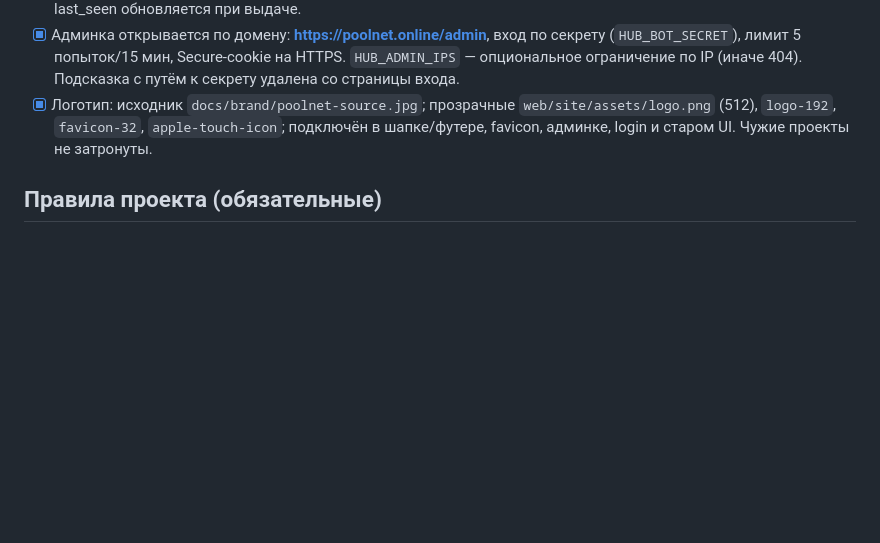
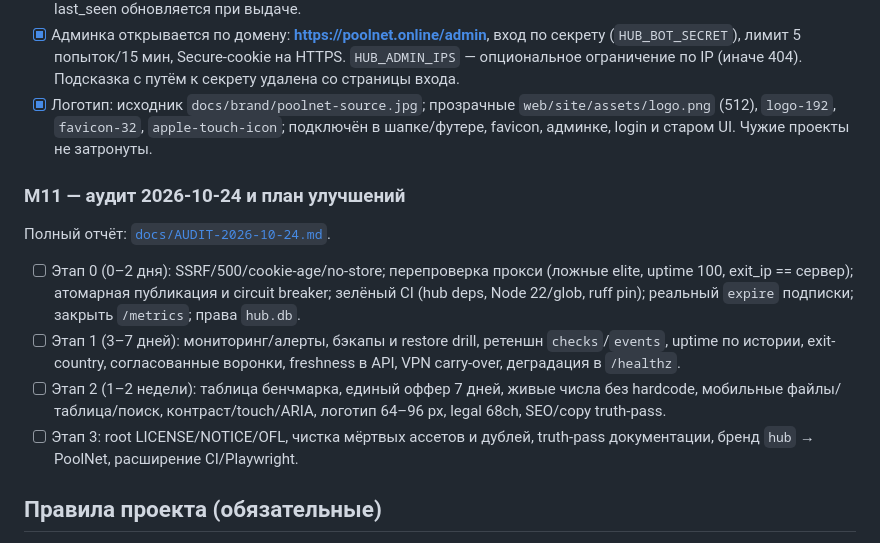
Before and after one commit to evgen1yby-glitch/poolnet, a Markdown page: PLAN.md, the part around the change. Drawn GitHub-style; blank space fills up the shorter version.

Commit message:
docs: full project audit and phased improvement plan

```diff
--- a/PLAN.md
+++ b/PLAN.md
@@ -261,6 +261,21 @@ PoolNet/
   `apple-touch-icon`; подключён в шапке/футере, favicon, админке, login и
   старом UI. Чужие проекты не затронуты.
 
+### M11 — аудит 2026-10-24 и план улучшений
+Полный отчёт: [`docs/AUDIT-2026-10-24.md`](docs/AUDIT-2026-10-24.md).
+- [ ] Этап 0 (0–2 дня): SSRF/500/cookie-age/no-store; перепроверка прокси
+  (ложные elite, uptime 100, exit_ip == сервер); атомарная публикация и
+  circuit breaker; зелёный CI (hub deps, Node 22/glob, ruff pin); реальный
+  `expire` подписки; закрыть `/metrics`; права `hub.db`.
+- [ ] Этап 1 (3–7 дней): мониторинг/алерты, бэкапы и restore drill, ретеншн
+  `checks`/`events`, uptime по истории, exit-country, согласованные воронки,
+  freshness в API, VPN carry-over, деградация в `/healthz`.
+- [ ] Этап 2 (1–2 недели): таблица бенчмарка, единый оффер 7 дней, живые числа
+  без hardcode, мобильные файлы/таблица/поиск, контраст/touch/ARIA, логотип
+  64–96 px, legal 68ch, SEO/copy truth-pass.
+- [ ] Этап 3: root LICENSE/NOTICE/OFL, чистка мёртвых ассетов и дублей,
+  truth-pass документации, бренд `hub` → PoolNet, расширение CI/Playwright.
+
 ## Правила проекта (обязательные)
 
 1. Реализации строго по макету и ТЗ: не добавлять блоки/функции без явной просьбы.
```
Also changed, not shown: docs/AUDIT-2026-10-24.md (added, +171 -0 lines).
